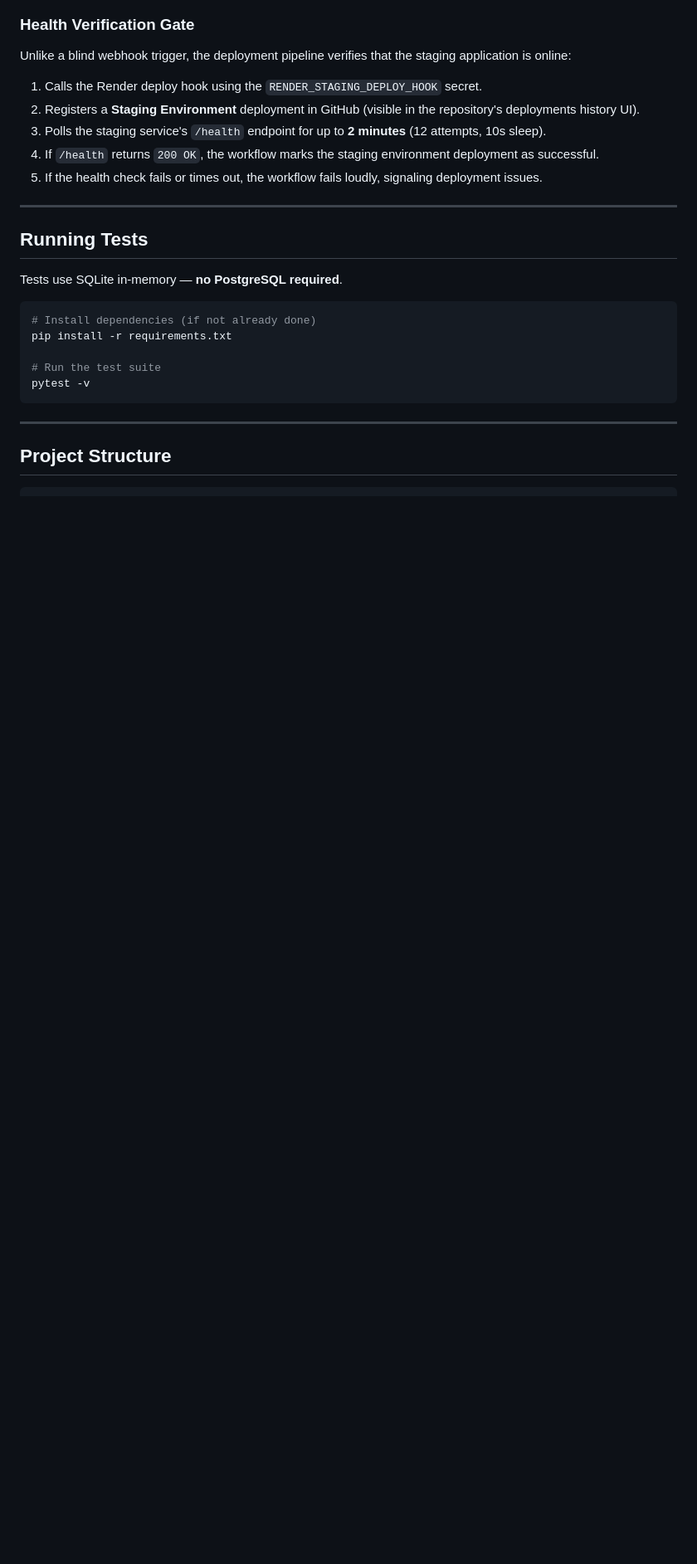
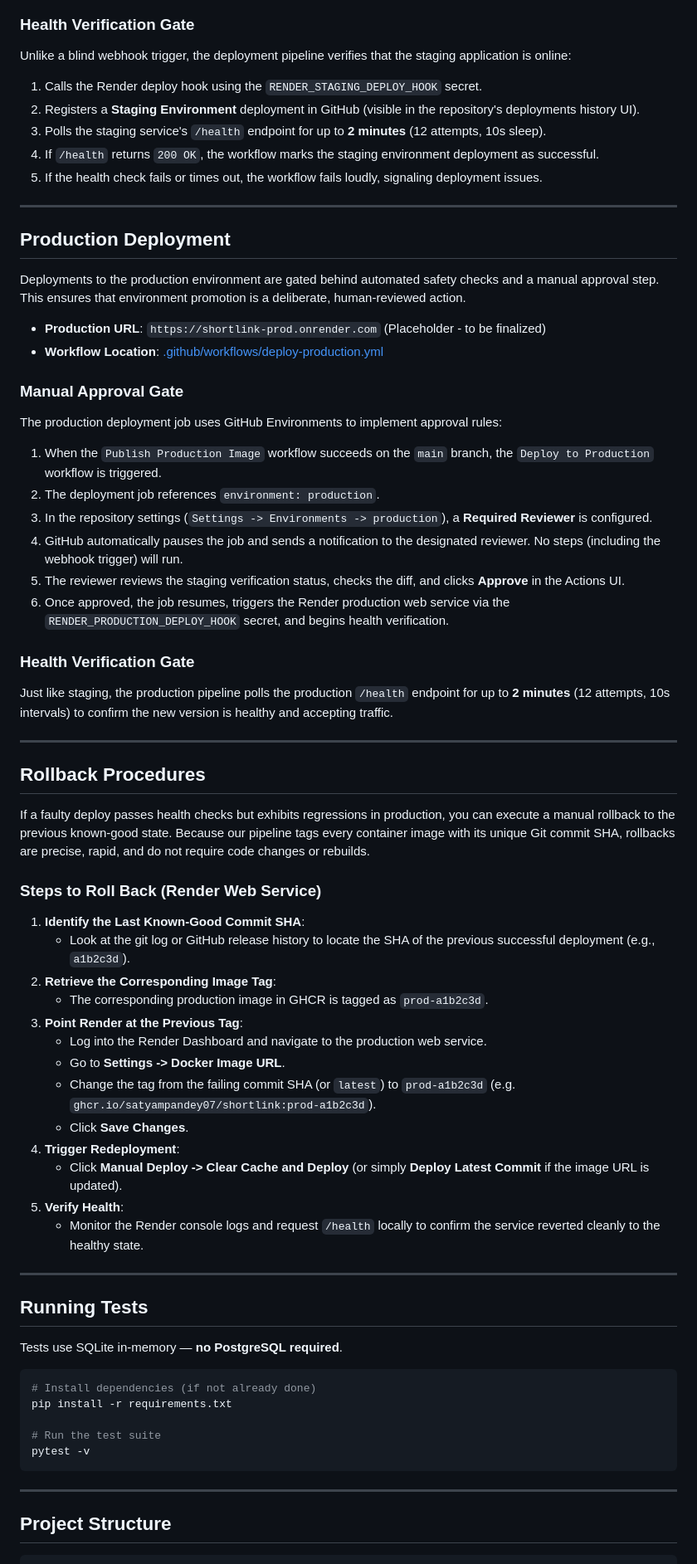
Before and after one commit to SatyamPandey07/URL-Shortener-CICD-Docker-GithubActions, a Markdown page: README.md, the part around one of its changes. Shown at 83% size. Rendered like a GitHub page; blank space fills up the shorter version.

Commit message:
docs: document production deployment and rollback steps in README

```diff
--- a/README.md
+++ b/README.md
@@ -213,6 +229,51 @@ Unlike a blind webhook trigger, the deployment pipeline verifies that the stagin
 3. Polls the staging service's `/health` endpoint for up to **2 minutes** (12 attempts, 10s sleep).
 4. If `/health` returns `200 OK`, the workflow marks the staging environment deployment as successful.
 5. If the health check fails or times out, the workflow fails loudly, signaling deployment issues.
+
+---
+
+## Production Deployment
+
+Deployments to the production environment are gated behind automated safety checks and a manual approval step. This ensures that environment promotion is a deliberate, human-reviewed action.
+
+- **Production URL**: `https://shortlink-prod.onrender.com` (Placeholder - to be finalized)
+- **Workflow Location**: [.github/workflows/deploy-production.yml](file:///.github/workflows/deploy-production.yml)
+
+### Manual Approval Gate
+
+The production deployment job uses GitHub Environments to implement approval rules:
+1. When the `Publish Production Image` workflow succeeds on the `main` branch, the `Deploy to Production` workflow is triggered.
+2. The deployment job references `environment: production`.
+3. In the repository settings (`Settings -> Environments -> production`), a **Required Reviewer** is configured.
+4. GitHub automatically pauses the job and sends a notification to the designated reviewer. No steps (including the webhook trigger) will run.
+5. The reviewer reviews the staging verification status, checks the diff, and clicks **Approve** in the Actions UI.
+6. Once approved, the job resumes, triggers the Render production web service via the `RENDER_PRODUCTION_DEPLOY_HOOK` secret, and begins health verification.
+
+### Health Verification Gate
+
+Just like staging, the production pipeline polls the production `/health` endpoint for up to **2 minutes** (12 attempts, 10s intervals) to confirm the new version is healthy and accepting traffic.
+
+---
+
+## Rollback Procedures
+
+If a faulty deploy passes health checks but exhibits regressions in production, you can execute a manual rollback to the previous known-good state. Because our pipeline tags every container image with its unique Git commit SHA, rollbacks are precise, rapid, and do not require code changes or rebuilds.
+
+### Steps to Roll Back (Render Web Service)
+
+1. **Identify the Last Known-Good Commit SHA**:
+   - Look at the git log or GitHub release history to locate the SHA of the previous successful deployment (e.g., `a1b2c3d`).
+2. **Retrieve the Corresponding Image Tag**:
+   - The corresponding production image in GHCR is tagged as `prod-a1b2c3d`.
+3. **Point Render at the Previous Tag**:
+   - Log into the Render Dashboard and navigate to the production web service.
+   - Go to **Settings -> Docker Image URL**.
+   - Change the tag from the failing commit SHA (or `latest`) to `prod-a1b2c3d` (e.g. `ghcr.io/satyampandey07/shortlink:prod-a1b2c3d`).
+   - Click **Save Changes**.
+4. **Trigger Redeployment**:
+   - Click **Manual Deploy -> Clear Cache and Deploy** (or simply **Deploy Latest Commit** if the image URL is updated).
+5. **Verify Health**:
+   - Monitor the Render console logs and request `/health` locally to confirm the service reverted cleanly to the healthy state.
 
 ---
 
```
Also changed, not shown: other parts of README.md (+29 -12 lines).
